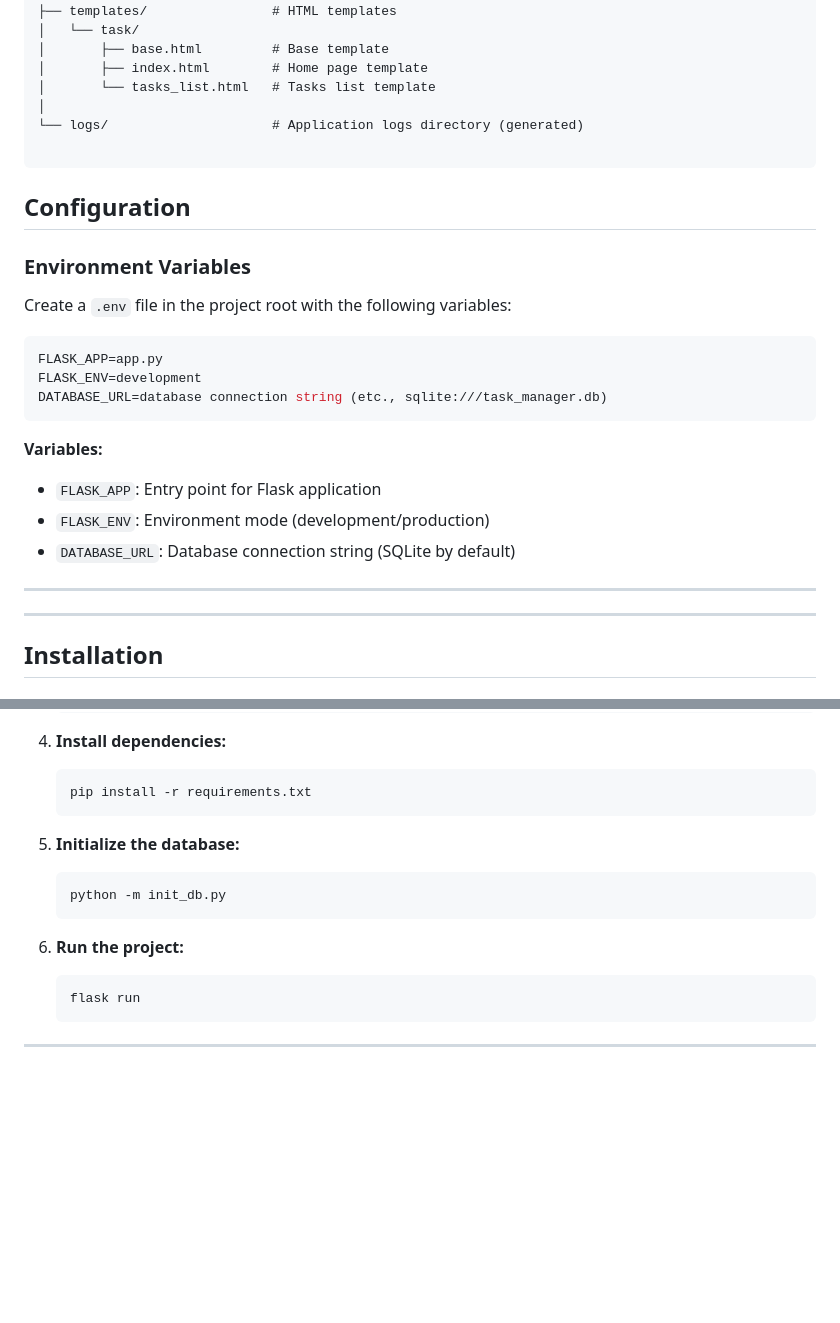
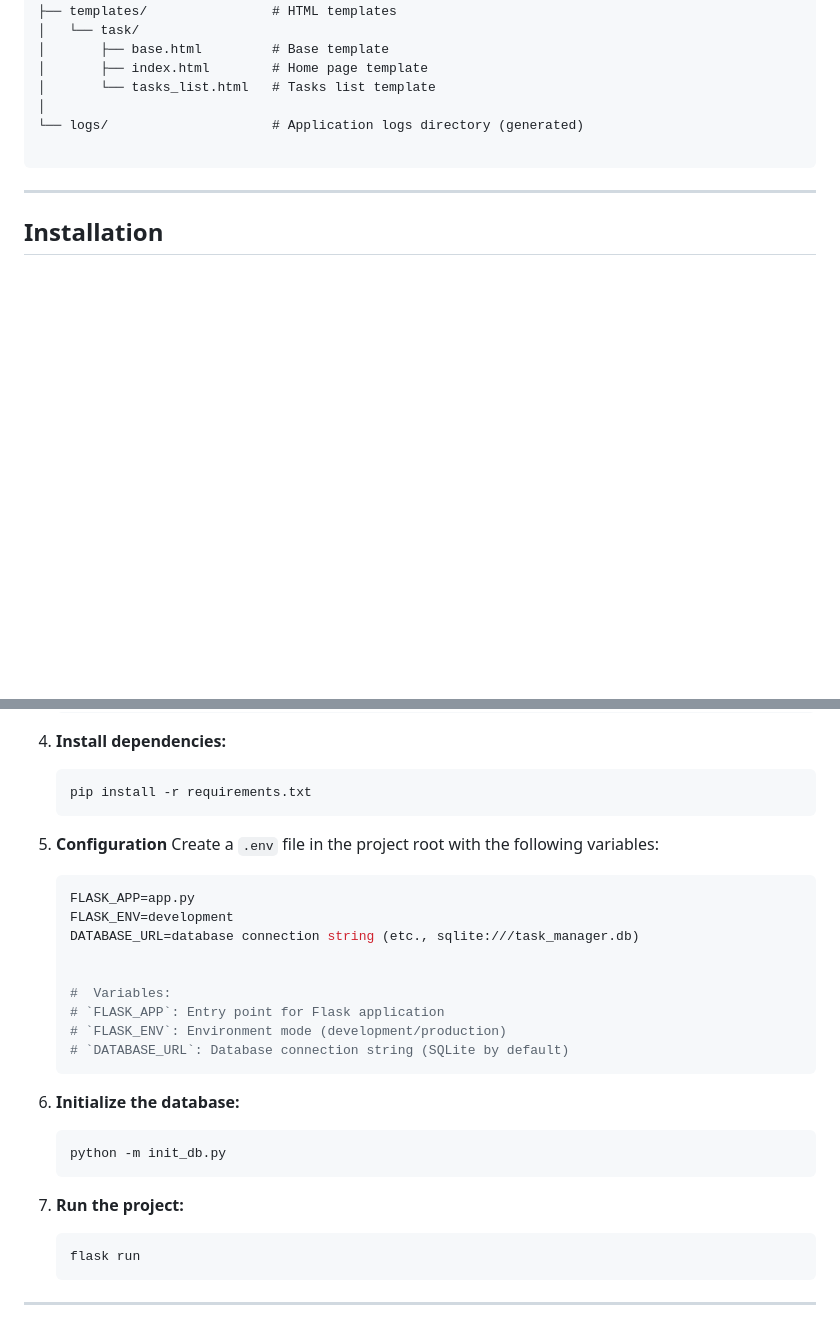
Before and after one commit to Rai321han/flask_task_manager, a Markdown page: README.md, 2 parts joined by grey strips. GitHub-like rendering; blank space fills up the shorter version.

````diff
--- a/README.md
+++ b/README.md
@@ -64,25 +64,6 @@ task_manager/
 
 ```
 
-## Configuration
-
-### Environment Variables
-
-Create a `.env` file in the project root with the following variables:
-
-```env
-FLASK_APP=app.py
-FLASK_ENV=development
-DATABASE_URL=database connection string (etc., sqlite:///task_manager.db)
-```
-
-**Variables:**
-- `FLASK_APP`: Entry point for Flask application
-- `FLASK_ENV`: Environment mode (development/production)
-- `DATABASE_URL`: Database connection string (SQLite by default)
-
----
-
 ---
 
 ## Installation
@@ -114,12 +95,25 @@ DATABASE_URL=database connection string (etc., sqlite:///task_manager.db)
    ```bash
    pip install -r requirements.txt
    ```
+4. **Configuration**
+  Create a `.env` file in the project root with the following variables:
 
-4. **Initialize the database:**
+    ```env
+    FLASK_APP=app.py
+    FLASK_ENV=development
+    DATABASE_URL=database connection string (etc., sqlite:///task_manager.db)
+
+
+    #  Variables:
+    # `FLASK_APP`: Entry point for Flask application
+    # `FLASK_ENV`: Environment mode (development/production)
+    # `DATABASE_URL`: Database connection string (SQLite by default)
+    ```
+5. **Initialize the database:**
    ```bash
    python -m init_db.py
    ```
-5. **Run the project:**
+6. **Run the project:**
    ```bash
    flask run
    ```
````
